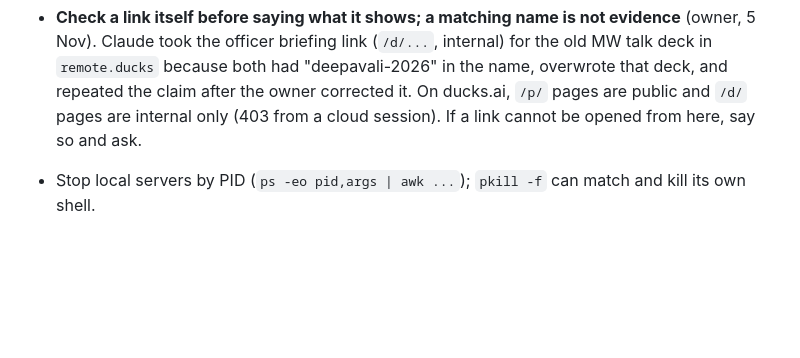
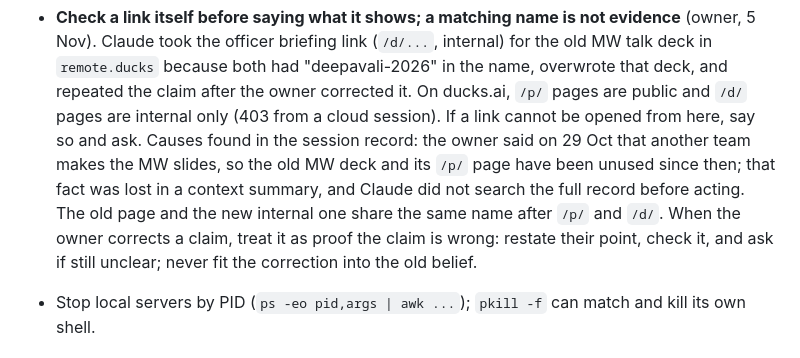
Before and after one commit to ngwlbencorp/mom-deepavali-2026, a Markdown page: CLAUDE.md, the part around the change. GitHub-like rendering; blank space fills up the shorter version.

Commit message:
CLAUDE.md: causes of the briefing-link mix-up, and how to take a correction
Co-Authored-By: Claude Opus 5.5 <noreply@anthropic.com>
Claude-Session: https://claude.ai/code/session_0192yvhnZTFA3SxZh7qCuRrh

```diff
--- a/CLAUDE.md
+++ b/CLAUDE.md
@@ -412,6 +412,12 @@ Full commands are in README, "Tests (local)". In short:
   `remote.ducks` because both had "deepavali-2026" in the name, overwrote that deck, and repeated
   the claim after the owner corrected it. On ducks.ai, `/p/` pages are public and `/d/` pages are
   internal only (403 from a cloud session). If a link cannot be opened from here, say so and ask.
+  Causes found in the session record: the owner said on 29 Oct that another team makes the MW
+  slides, so the old MW deck and its `/p/` page have been unused since then; that fact was lost
+  in a context summary, and Claude did not search the full record before acting. The old page
+  and the new internal one share the same name after `/p/` and `/d/`. When the owner corrects a
+  claim, treat it as proof the claim is wrong: restate their point, check it, and ask if still
+  unclear; never fit the correction into the old belief.
 - Stop local servers by PID (`ps -eo pid,args | awk ...`); `pkill -f` can match and kill its own
   shell.
 
```
